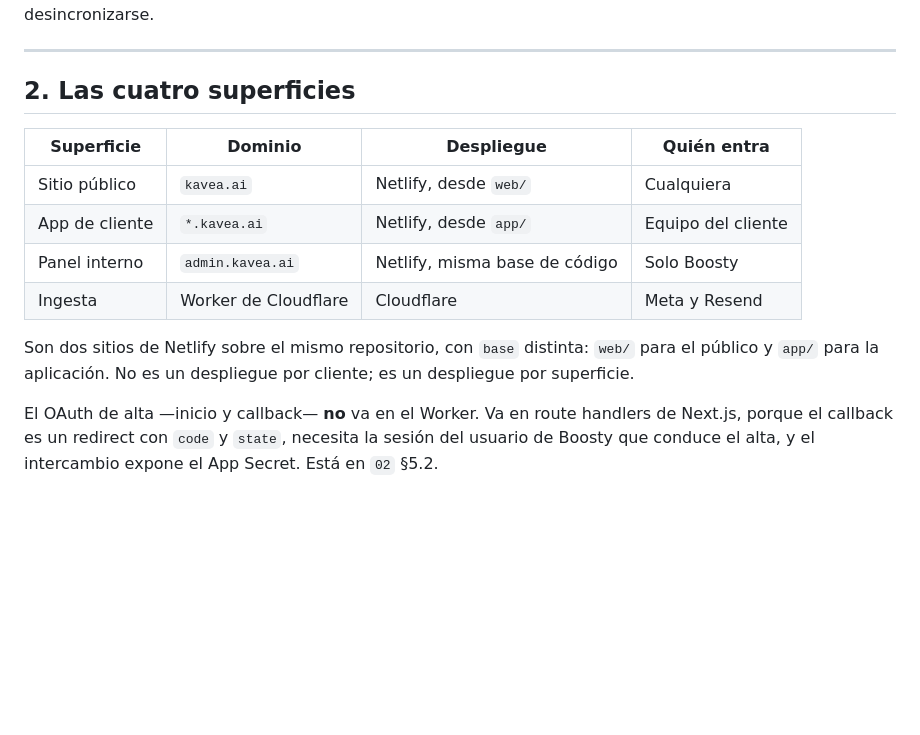
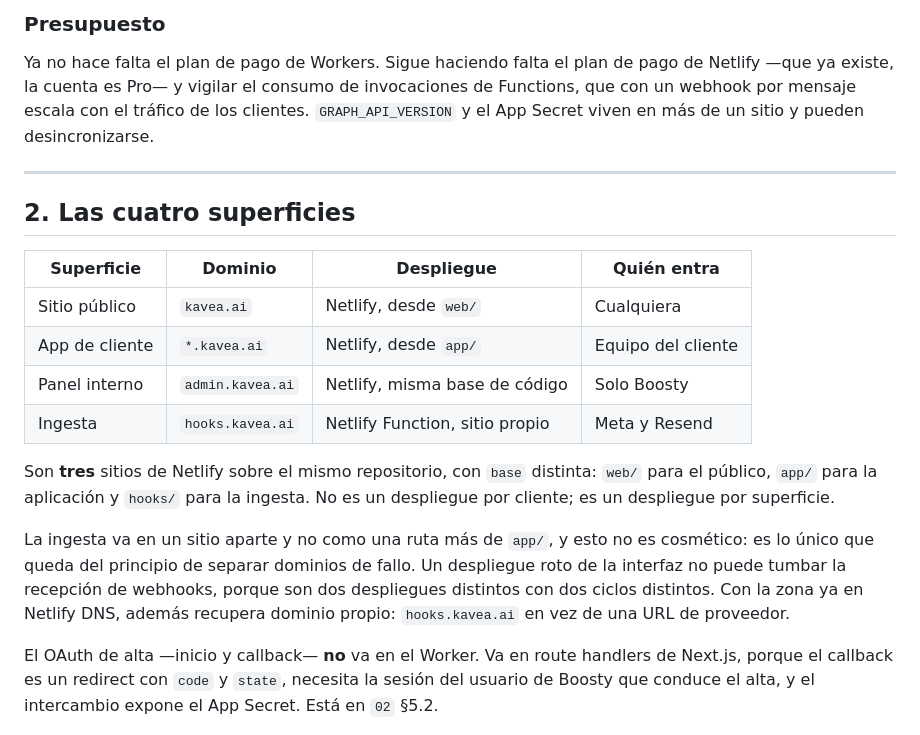
Before and after one commit to Boosty-Hub/kavea, a Markdown page: docs/06-arquitectura-plataforma.md, the part around one of its changes. Rendered like a GitHub page; blank space fills up the shorter version.

```diff
--- a/docs/06-arquitectura-plataforma.md
+++ b/docs/06-arquitectura-plataforma.md
@@ -64,3 +116,8 @@ test que compare los secretos entre entornos, no con disciplina. `GRAPH_API_VERS
+### Presupuesto
+
+Ya no hace falta el plan de pago de Workers. Sigue haciendo falta el plan de pago de Netlify
+—que ya existe, la cuenta es Pro— y vigilar el consumo de invocaciones de Functions, que con
+un webhook por mensaje escala con el tráfico de los clientes. `GRAPH_API_VERSION` y el
 App Secret viven en más de un sitio y pueden desincronizarse.
 
 ---
@@ -72,11 +129,17 @@ App Secret viven en más de un sitio y pueden desincronizarse.
 | Sitio público | `kavea.ai` | Netlify, desde `web/` | Cualquiera |
 | App de cliente | `*.kavea.ai` | Netlify, desde `app/` | Equipo del cliente |
 | Panel interno | `admin.kavea.ai` | Netlify, misma base de código | Solo Boosty |
-| Ingesta | Worker de Cloudflare | Cloudflare | Meta y Resend |
+| Ingesta | `hooks.kavea.ai` | Netlify Function, sitio propio | Meta y Resend |
 
-Son dos sitios de Netlify sobre el mismo repositorio, con `base` distinta: `web/` para el
-público y `app/` para la aplicación. No es un despliegue por cliente; es un despliegue por
-superficie.
+Son **tres** sitios de Netlify sobre el mismo repositorio, con `base` distinta: `web/` para
+el público, `app/` para la aplicación y `hooks/` para la ingesta. No es un despliegue por
+cliente; es un despliegue por superficie.
+
+La ingesta va en un sitio aparte y no como una ruta más de `app/`, y esto no es cosmético:
+es lo único que queda del principio de separar dominios de fallo. Un despliegue roto de la
+interfaz no puede tumbar la recepción de webhooks, porque son dos despliegues distintos con
+dos ciclos distintos. Con la zona ya en Netlify DNS, además recupera dominio propio:
+`hooks.kavea.ai` en vez de una URL de proveedor.
 
 El OAuth de alta —inicio y callback— **no** va en el Worker. Va en route handlers de
 Next.js, porque el callback es un redirect con `code` y `state`, necesita la sesión del
```
Also changed, not shown: other parts of docs/06-arquitectura-plataforma.md (+60 -8 lines), docs/01-identidad-de-marca.md (+47 -11 lines), docs/BITACORA.md (added, +223 -0 lines).
